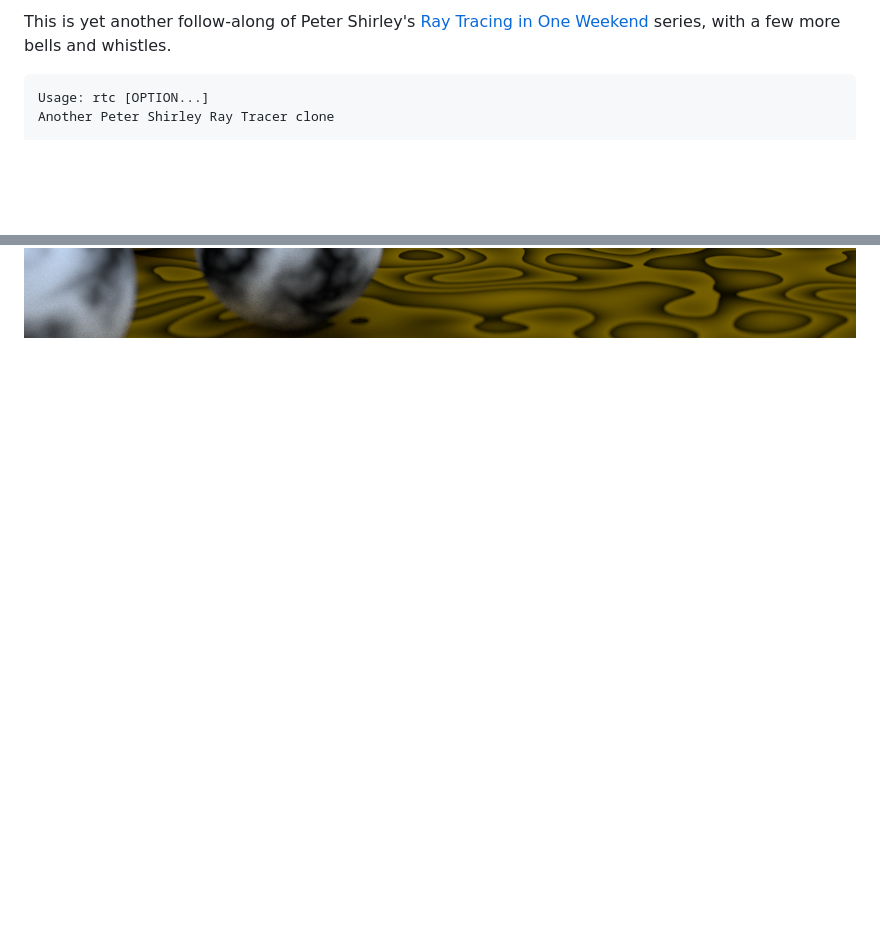
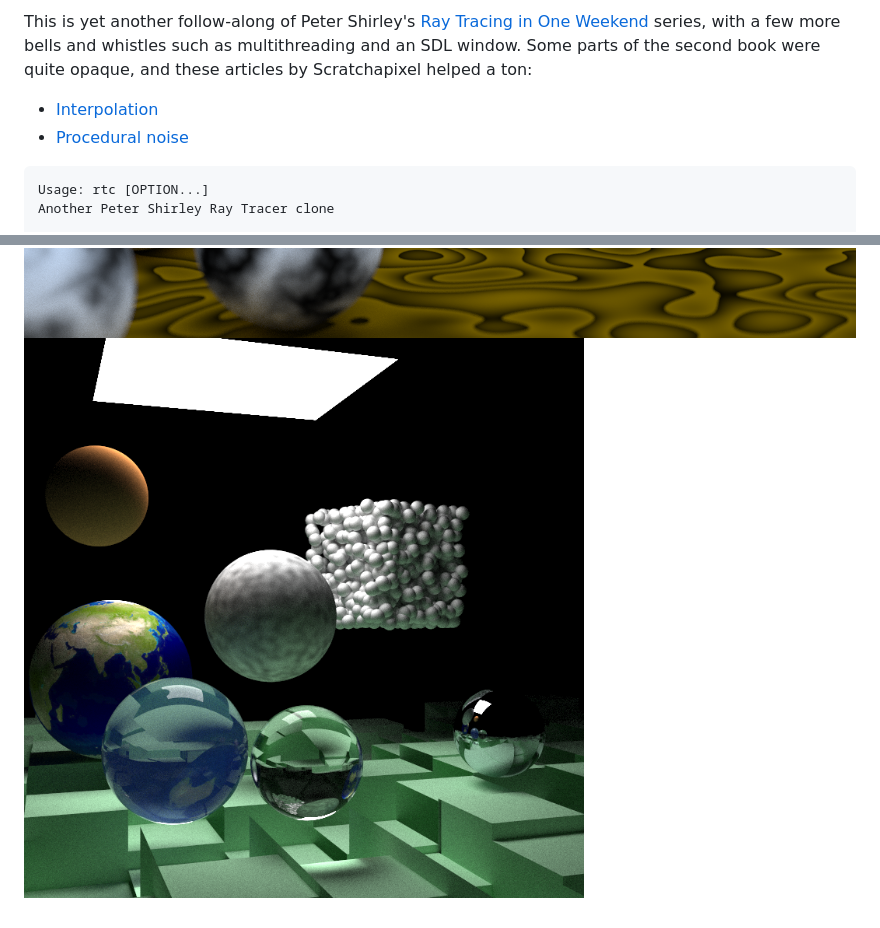
Before and after one commit to immanuelhume/raytracer, a Markdown page: README.md, 2 parts joined by grey strips. GitHub-like rendering; pictures changed too: notes/book2.png (added); blank space fills up the shorter version.

````diff
--- a/README.md
+++ b/README.md
@@ -1,4 +1,8 @@
-This is yet another follow-along of Peter Shirley's [Ray Tracing in One Weekend](https://raytracing.github.io/books/RayTracingInOneWeekend.html) series, with a few more bells and whistles.
+This is yet another follow-along of Peter Shirley's [Ray Tracing in One Weekend](https://raytracing.github.io/books/RayTracingInOneWeekend.html) series, with a few more bells and whistles such as multithreading and an SDL window.
+Some parts of the second book were quite opaque, and these articles by Scratchapixel helped a ton:
+
+- [Interpolation](https://www.scratchapixel.com/lessons/mathematics-physics-for-computer-graphics/interpolation)
+- [Procedural noise](https://www.scratchapixel.com/lessons/procedural-generation-virtual-worlds/procedural-patterns-noise-part-1)
 
 ```
 Usage: rtc [OPTION...]
@@ -23 +27,2 @@ for any corresponding short options.
 ![Perlin noise demo](notes/noise.png)
+![Final render from book 2](notes/book2.png)
````
Also changed, not shown: other parts of README.md (+1 -1 lines), 9 other files.
